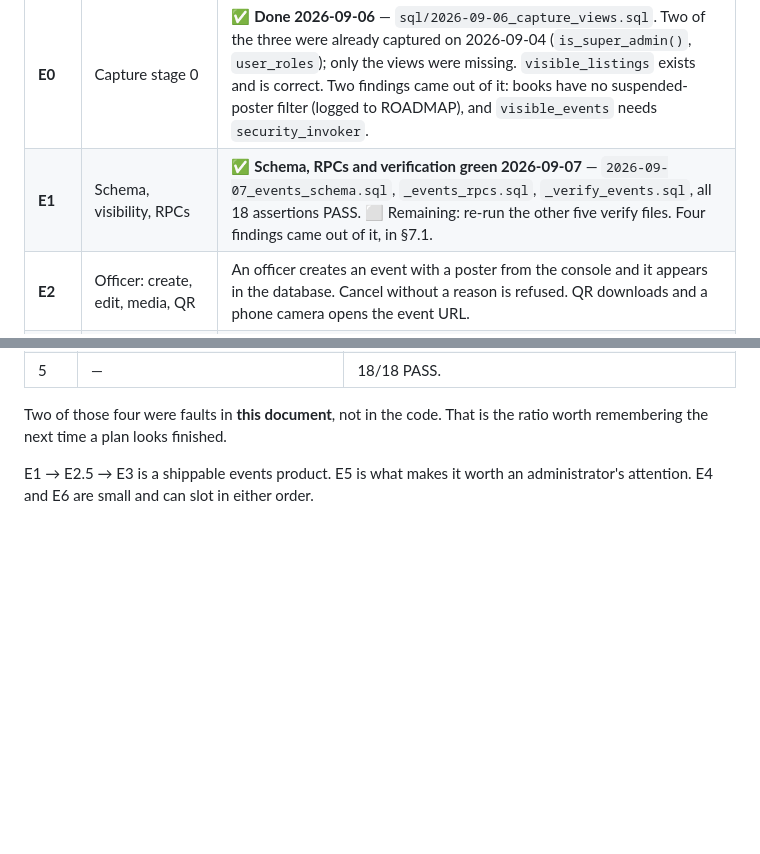
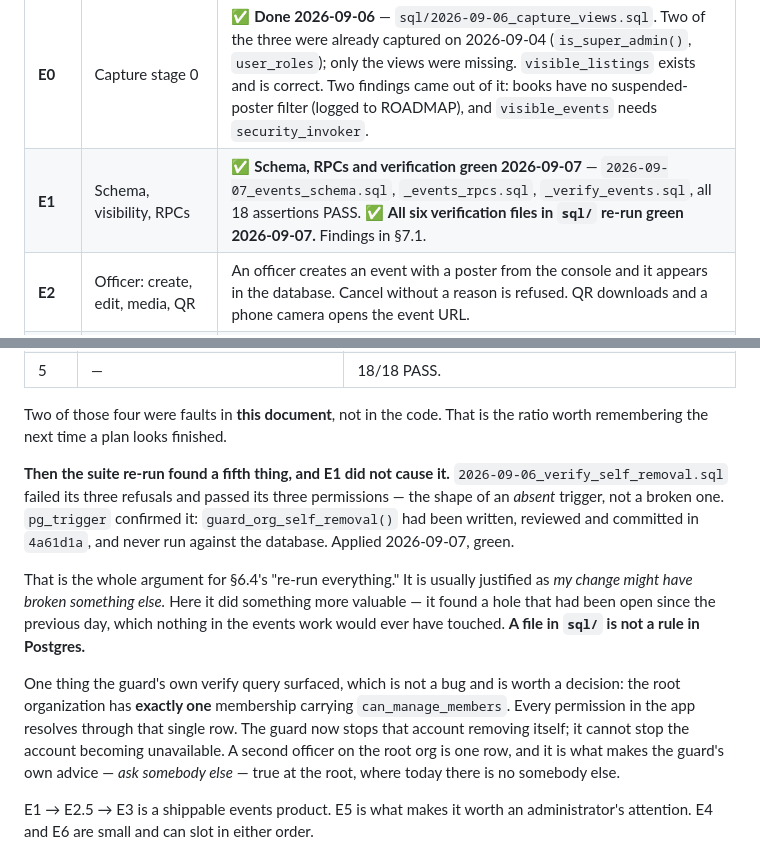
Before and after one commit to kreda-ship-it/caldwellnest, a Markdown page: docs/nestrel-events-door-feedback-plan.md, 2 parts joined by grey strips. Rendered like a GitHub page; blank space fills up the shorter version.

```diff
--- a/docs/nestrel-events-door-feedback-plan.md
+++ b/docs/nestrel-events-door-feedback-plan.md
@@ -713,7 +713,7 @@ restore point.
 | # | Session | Done when |
 |---|---|---|
 | **E0** | Capture stage 0 | ✅ **Done 2026-09-06** — `sql/2026-09-06_capture_views.sql`. Two of the three were already captured on 2026-09-04 (`is_super_admin()`, `user_roles`); only the views were missing. `visible_listings` exists and is correct. Two findings came out of it: books have no suspended-poster filter (logged to ROADMAP), and `visible_events` needs `security_invoker`. |
-| **E1** | Schema, visibility, RPCs | ✅ **Schema, RPCs and verification green 2026-09-07** — `2026-09-07_events_schema.sql`, `_events_rpcs.sql`, `_verify_events.sql`, all 18 assertions PASS. ⬜ Remaining: re-run the other five verify files. Four findings came out of it, in §7.1. |
+| **E1** | Schema, visibility, RPCs | ✅ **Schema, RPCs and verification green 2026-09-07** — `2026-09-07_events_schema.sql`, `_events_rpcs.sql`, `_verify_events.sql`, all 18 assertions PASS. ✅ **All six verification files in `sql/` re-run green 2026-09-07.** Findings in §7.1. |
 | **E2** | Officer: create, edit, media, QR | An officer creates an event with a poster from the console and it appears in the database. Cancel without a reason is refused. QR downloads and a phone camera opens the event URL. |
 | **E2.5** | **Section scaffold + marketplace extraction** | `page-events` exists and both entry points reach it. All nine call sites in §4.0 are moved. Home feed, saved, profile listings and chat listing-cards render identically to before. **Own commit, nothing else in it.** |
 | **E3** | Feed, detail, register, org profile | A student browses events chronologically, opens one, registers, and the seat count is right with two browsers racing. `#/event/:id` works cold in incognito. A password-reset link still reaches the reset screen. |
@@ -736,6 +736,24 @@ written to test, which is the argument for writing it at all:
 
 Two of those four were faults in **this document**, not in the code. That is the ratio worth
 remembering the next time a plan looks finished.
+
+**Then the suite re-run found a fifth thing, and E1 did not cause it.**
+`2026-09-06_verify_self_removal.sql` failed its three refusals and passed its three
+permissions — the shape of an *absent* trigger, not a broken one. `pg_trigger` confirmed it:
+`guard_org_self_removal()` had been written, reviewed and committed in `4a61d1a`, and never
+run against the database. Applied 2026-09-07, green.
+
+That is the whole argument for §6.4's "re-run everything." It is usually justified as *my
+change might have broken something else.* Here it did something more valuable — it found a
+hole that had been open since the previous day, which nothing in the events work would ever
+have touched. **A file in `sql/` is not a rule in Postgres.**
+
+One thing the guard's own verify query surfaced, which is not a bug and is worth a decision:
+the root organization has **exactly one** membership carrying `can_manage_members`. Every
+permission in the app resolves through that single row. The guard now stops that account
+removing itself; it cannot stop the account becoming unavailable. A second officer on the
+root org is one row, and it is what makes the guard's own advice — *ask somebody else* —
+true at the root, where today there is no somebody else.
 
 E1 → E2.5 → E3 is a shippable events product. E5 is what makes it worth an administrator's
 attention. E4 and E6 are small and can slot in either order.
```
Also changed, not shown: docs/ROADMAP.md (+9 -13 lines).
